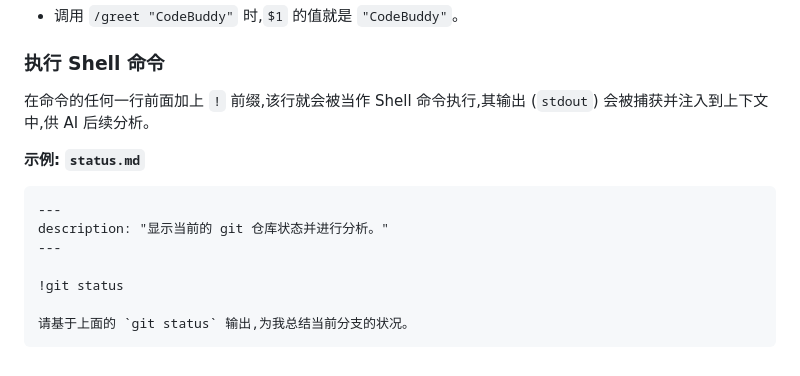
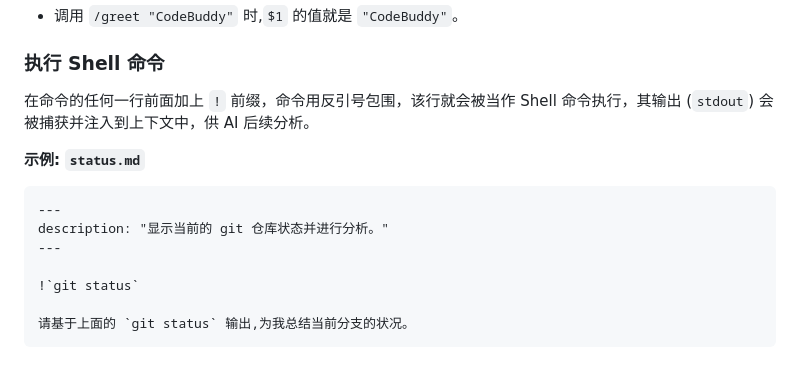
Before and after one commit to bbylw/codebuddy-code, a Markdown page: docs/slash-commands.md, the part around the change. Rendered like a GitHub page.

````diff
--- a/docs/slash-commands.md
+++ b/docs/slash-commands.md
@@ -76,7 +76,7 @@ argument-hint: "[name]"
 
 ### 执行 Shell 命令
 
-在命令的任何一行前面加上 `!` 前缀,该行就会被当作 Shell 命令执行,其输出 (`stdout`) 会被捕获并注入到上下文中,供 AI 后续分析。
+在命令的任何一行前面加上 `!` 前缀，命令用反引号包围，该行就会被当作 Shell 命令执行，其输出 (`stdout`) 会被捕获并注入到上下文中，供 AI 后续分析。
 
 **示例: `status.md`**
 ```markdown
@@ -84,7 +84,7 @@ argument-hint: "[name]"
 description: "显示当前的 git 仓库状态并进行分析。"
 ---
 
-!git status
+!`git status`
 
 请基于上面的 `git status` 输出,为我总结当前分支的状况。
 ```
````
